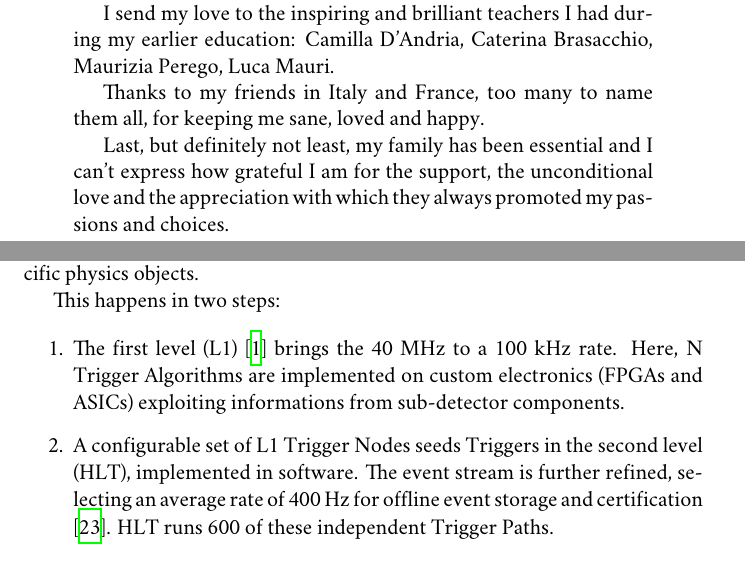
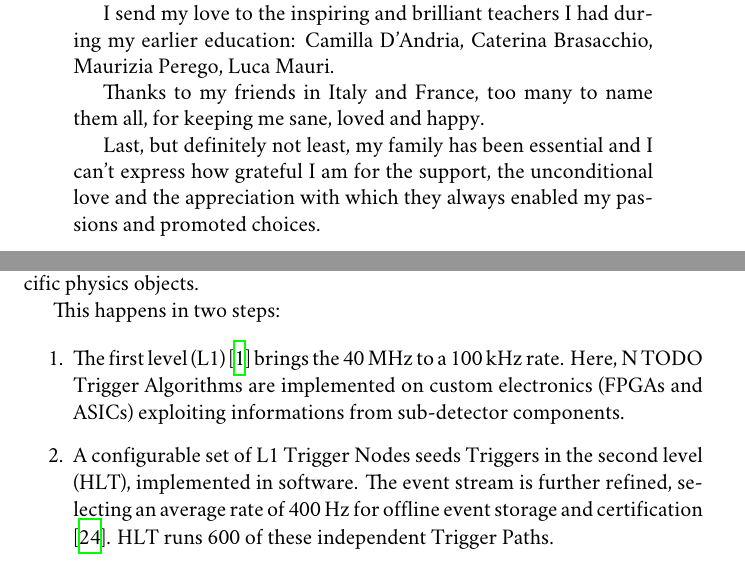
Before and after one commit to avivace/master-thesis, a LaTeX thesis (thesis.tex, which reads chapters/2_ack.tex, chapters/5_ratemon.tex): two parts of pages 5 and 28 of 77, joined at a grey line, cut so that both start at the same text. Compiled offline with XeLaTeX; a missing font is replaced by an installed copy or a similar font.

Commit message:
Minor stuff

```diff
--- a/chapters/2_ack.tex
+++ b/chapters/2_ack.tex
@@ -21,7 +21,7 @@
 
 		Thanks to my friends in Italy and France, too many to name them all, for keeping me sane, loved and happy.
 
-		Last, but definitely not least, my family has been essential and I can't express how grateful I am for the support, the unconditional love and the appreciation with which they always promoted my passions and choices.
+		Last, but definitely not least, my family has been essential and I can't express how grateful I am for the support, the unconditional love and the appreciation with which they always enabled my passions and promoted choices.
 
 	\end{abstract}
 
--- a/chapters/5_ratemon.tex
+++ b/chapters/5_ratemon.tex
@@ -29,7 +29,7 @@ This happens in two steps:
 
 \begin{enumerate}
 
-    \item The first level (L1) \cite{Bayatyan:706847} brings the 40 MHz to a 100 kHz rate. Here, N Trigger Algorithms are implemented on custom electronics (FPGAs and ASICs) exploiting informations from sub-detector components.
+    \item The first level (L1) \cite{Bayatyan:706847} brings the 40 MHz to a 100 kHz rate. Here, N TODO Trigger Algorithms are implemented on custom electronics (FPGAs and ASICs) exploiting informations from sub-detector components.
 
     \item A configurable set of L1 Trigger Nodes seeds Triggers in the second level (HLT), implemented in software. The event stream is further refined, selecting an average rate of 400 Hz for offline event storage and certification \cite{Khachatryan_2017}. HLT runs 600 of these independent Trigger Paths.
 
```
Also changed, not shown: chapters/5_ratemon.tex (2 more changed lines).
